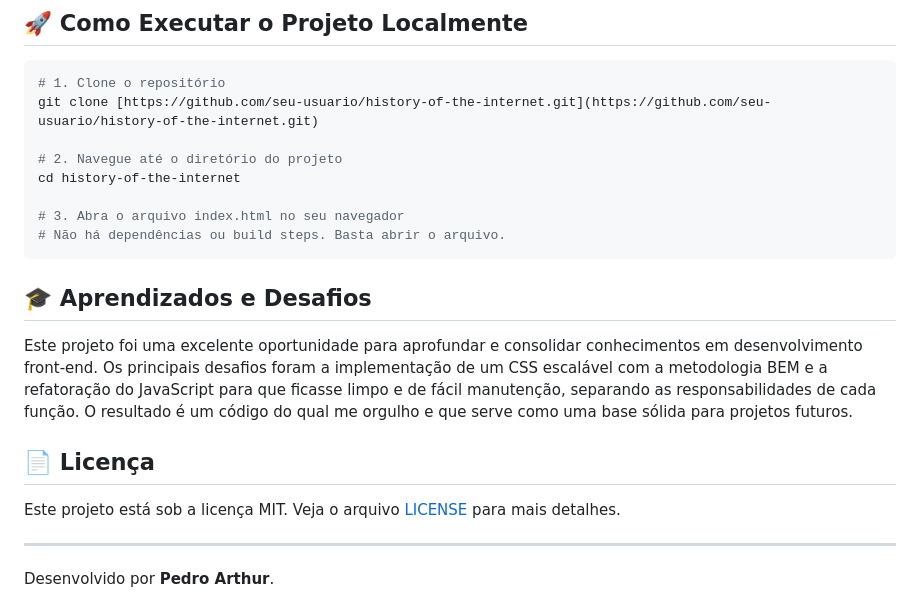
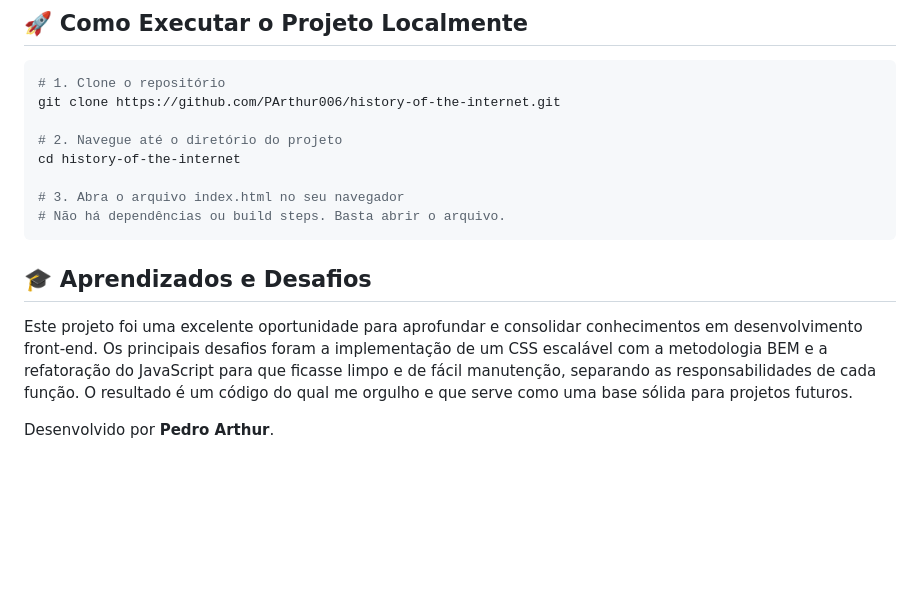
Before and after one commit to PArthur006/history-of-the-internet, a Markdown page: README.md, the part around one of its changes. GitHub-like rendering; blank space fills up the shorter version.

````diff
--- a/README.md
+++ b/README.md
@@ -42,7 +42,7 @@ O projeto foi construído com as ferramentas fundamentais do desenvolvimento web
 
 ```bash
 # 1. Clone o repositório
-git clone [https://github.com/seu-usuario/history-of-the-internet.git](https://github.com/seu-usuario/history-of-the-internet.git)
+git clone https://github.com/PArthur006/history-of-the-internet.git
 
 # 2. Navegue até o diretório do projeto
 cd history-of-the-internet
@@ -55,11 +55,5 @@ cd history-of-the-internet
 
 Este projeto foi uma excelente oportunidade para aprofundar e consolidar conhecimentos em desenvolvimento front-end. Os principais desafios foram a implementação de um CSS escalável com a metodologia BEM e a refatoração do JavaScript para que ficasse limpo e de fácil manutenção, separando as responsabilidades de cada função. O resultado é um código do qual me orgulho e que serve como uma base sólida para projetos futuros.
 
-## 📄 Licença
-
-Este projeto está sob a licença MIT. Veja o arquivo [LICENSE](LICENSE) para mais detalhes.
-
----
-
 Desenvolvido por **Pedro Arthur**.
 
````
Also changed, not shown: other parts of README.md (+1 -1 lines).
